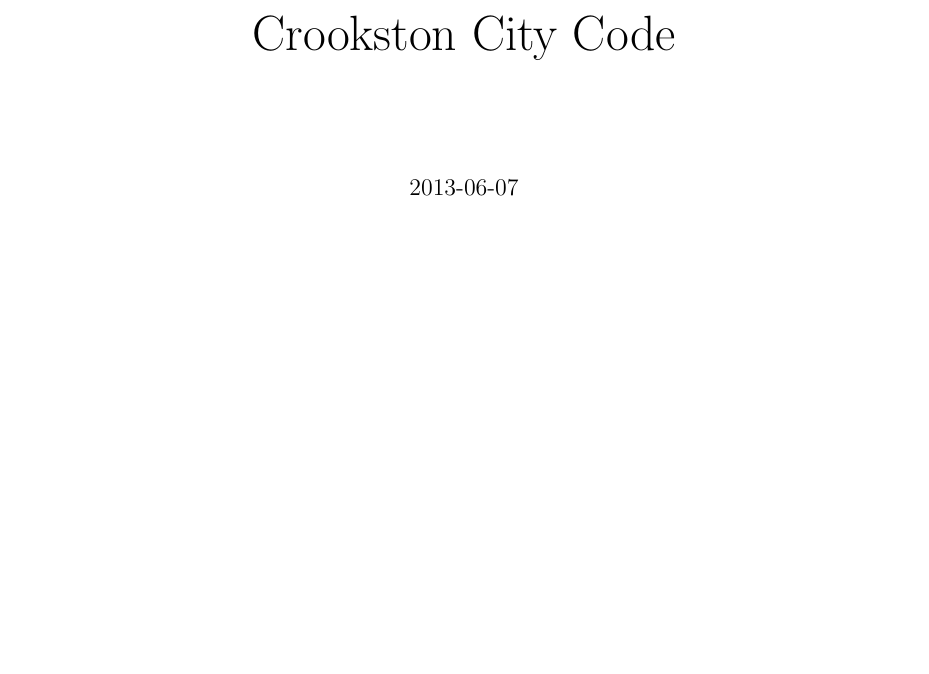
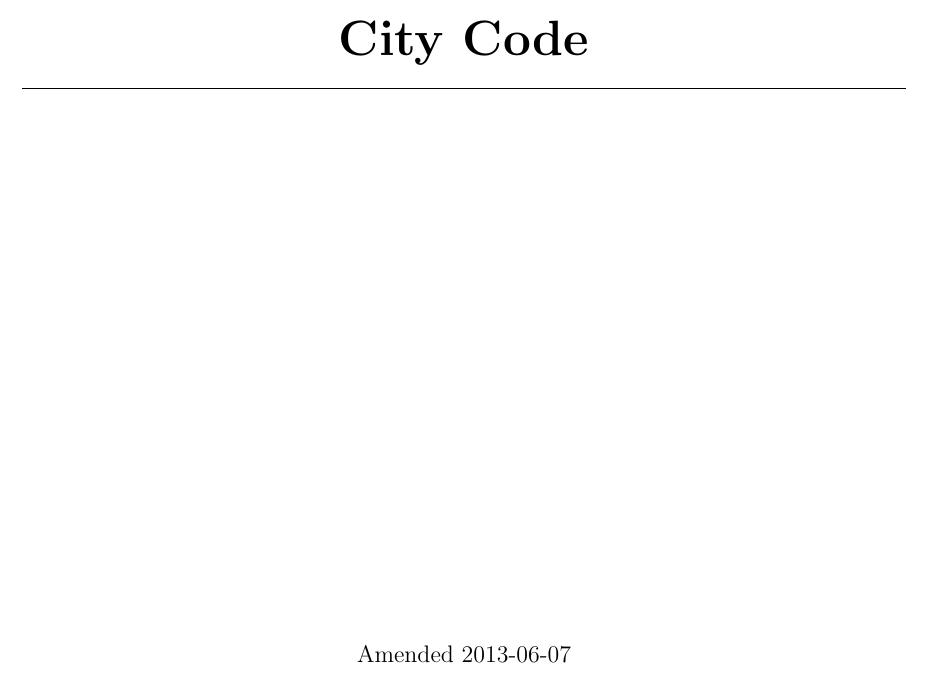
Before and after one commit to audiophyl/CrookstonCityCode, a LaTeX thesis (code.tex, which reads chap/title.tex): part of page 1 of 400, cut so that both start at the same text, the shorter picture padded with empty space. Compiled offline with pdfLaTeX.

Commit message:
proper title page

```diff
--- /dev/null
+++ b/chap/title.tex
@@ -0,0 +7,10 @@
+\hrule ~\\[0.4cm]
+{\Huge\bfseries City Code}\\[0.4cm]
+\hrule
+
+\vfill
+
+{\large Amended 2013-06-07}
+
+\end{center}
+\end{titlepage}
--- a/code.tex
+++ b/code.tex
@@ -71,9 +71,9 @@
 \begin{document}
 
 \frontmatter
-    \title{\Huge{Crookston City Code}}
-    \date{2013-06-07}
-    \author{}
+%    \title{\Huge{Crookston City Code}}
+%    \date{2013-06-07}
+%    \author{}
 
-    \maketitle
+%    \maketitle
 
```
Also changed, not shown: images/crookston_logo.png (added), chap/title.tex (6 more changed lines), code.tex (1 more changed lines).
